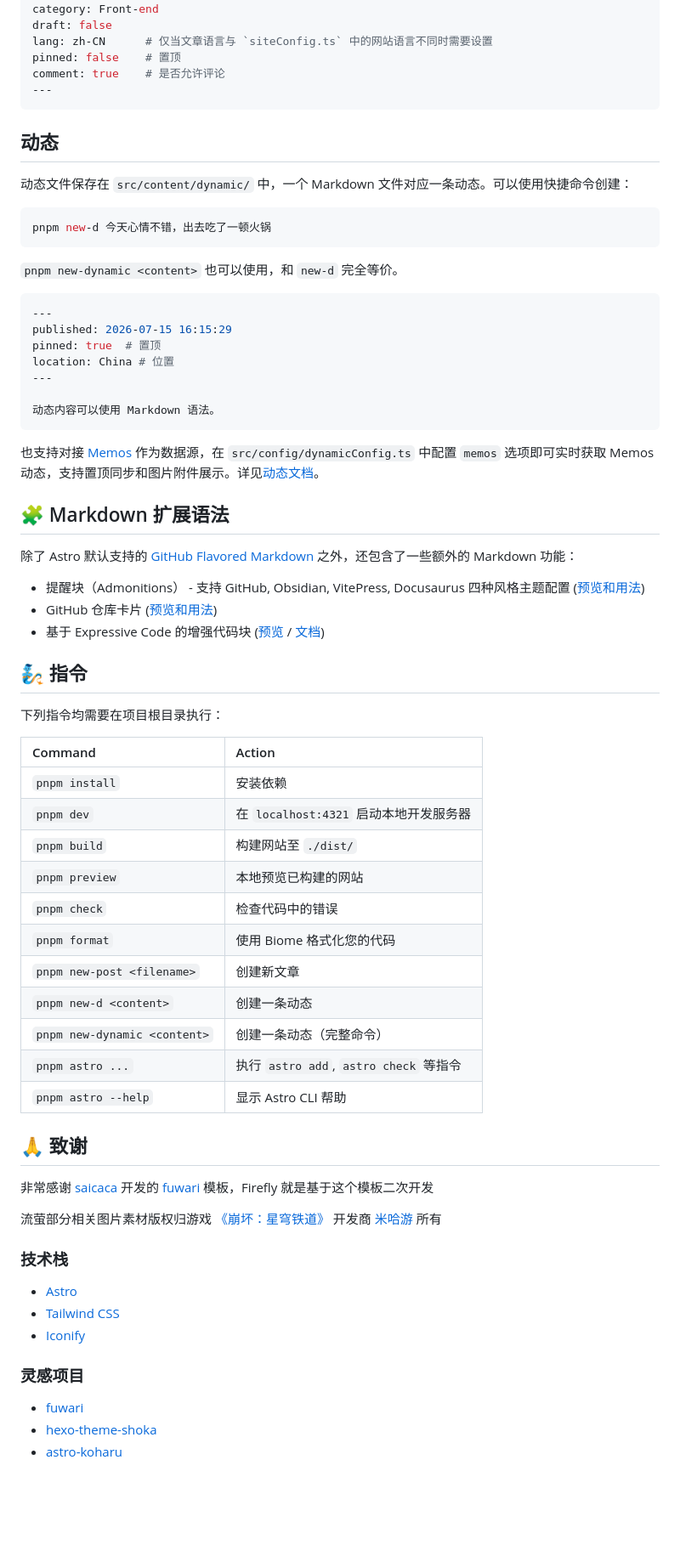
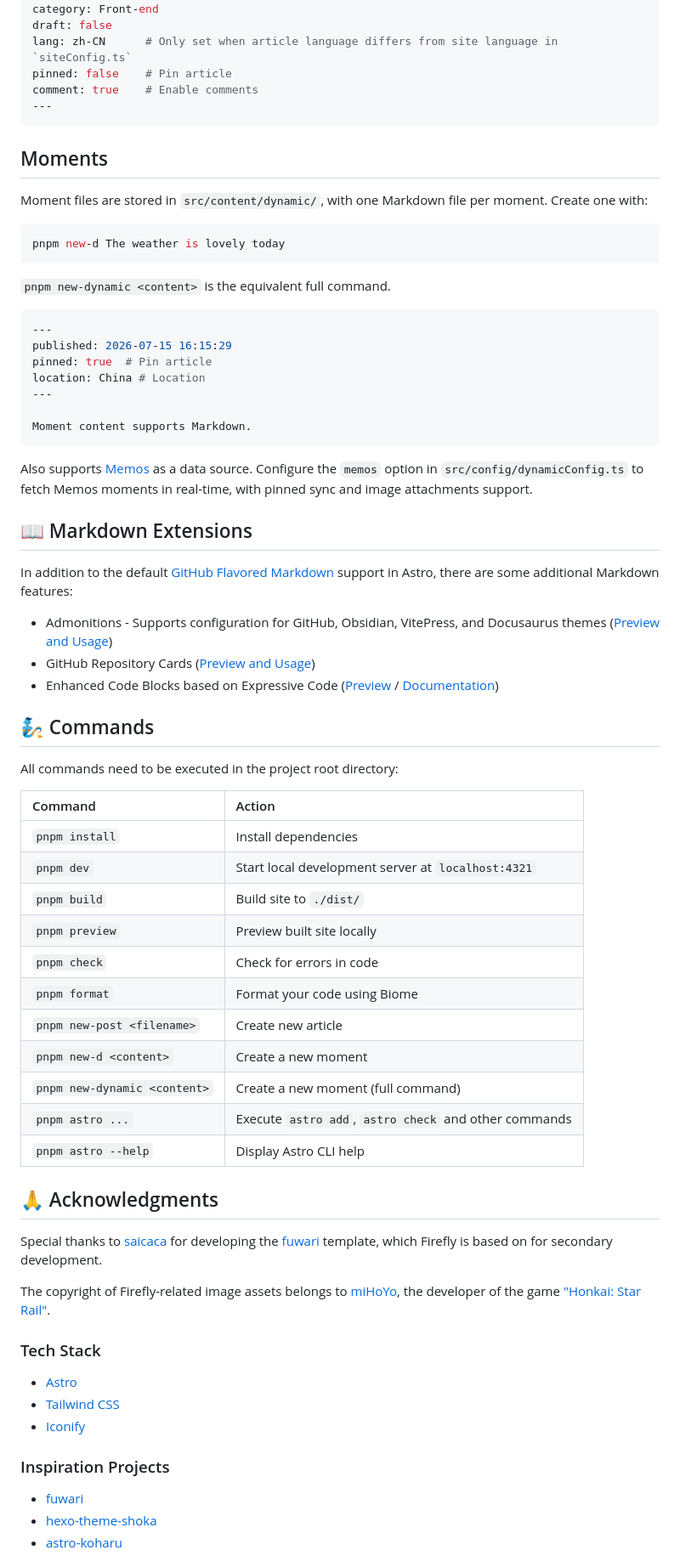
Before and after one commit to noterk/firefly, a Markdown page: README.md, the part around one of its changes. Shown at 85% size. Drawn GitHub-style; blank space fills up the shorter version.

Commit message:
chore: delete README.md and rename README.en.md to README.md

````diff
--- a/README.md
+++ b/README.md
@@ -211,73 +212,73 @@ image: ./cover.jpg  # 或使用 "api" 来启用随机封面图
 tags: [Foo, Bar]
 category: Front-end
 draft: false
-lang: zh-CN      # 仅当文章语言与 `siteConfig.ts` 中的网站语言不同时需要设置
-pinned: false    # 置顶
-comment: true    # 是否允许评论
+lang: zh-CN      # Only set when article language differs from site language in `siteConfig.ts`
+pinned: false    # Pin article
+comment: true    # Enable comments
 ---
 ```
 
-## 动态
+## Moments
 
-动态文件保存在 `src/content/dynamic/` 中，一个 Markdown 文件对应一条动态。可以使用快捷命令创建：
+Moment files are stored in `src/content/dynamic/`, with one Markdown file per moment. Create one with:
 
 ```bash
-pnpm new-d 今天心情不错，出去吃了一顿火锅
+pnpm new-d The weather is lovely today
 ```
 
-`pnpm new-dynamic <content>` 也可以使用，和 `new-d` 完全等价。
+`pnpm new-dynamic <content>` is the equivalent full command.
 
 ```yaml
 ---
 published: 2026-07-15 16:15:29
-pinned: true  # 置顶
-location: China # 位置
+pinned: true  # Pin article
+location: China # Location
 ---
 
-动态内容可以使用 Markdown 语法。
+Moment content supports Markdown.
 ```
 
-也支持对接 [Memos](https://www.usememos.com/) 作为数据源，在 `src/config/dynamicConfig.ts` 中配置 `memos` 选项即可实时获取 Memos 动态，支持置顶同步和图片附件展示。详见[动态文档](https://docs-firefly.cuteleaf.cn/zh/guide/dynamic.html)。
+Also supports [Memos](https://www.usememos.com/) as a data source. Configure the `memos` option in `src/config/dynamicConfig.ts` to fetch Memos moments in real-time, with pinned sync and image attachments support.
 
-## 🧩 Markdown 扩展语法
+## 📖 Markdown Extensions
 
-除了 Astro 默认支持的 [GitHub Flavored Markdown](https://github.github.com/gfm/) 之外，还包含了一些额外的 Markdown 功能：
+In addition to the default [GitHub Flavored Markdown](https://github.github.com/gfm/) support in Astro, there are some additional Markdown features:
 
-- 提醒块（Admonitions） - 支持 GitHub, Obsidian, VitePress, Docusaurus 四种风格主题配置 ([预览和用法](https://firefly.cuteleaf.cn/posts/markdown-extended/))
-- GitHub 仓库卡片 ([预览和用法](https://firefly.cuteleaf.cn/posts/markdown-extended/))
-- 基于 Expressive Code 的增强代码块 ([预览](http://firefly.cuteleaf.cn/posts/code-examples/) / [文档](https://expressive-code.com/))
+- Admonitions - Supports configuration for GitHub, Obsidian, VitePress, and Docusaurus themes ([Preview and Usage](https://firefly.cuteleaf.cn/posts/markdown-extended/))
+- GitHub Repository Cards ([Preview and Usage](https://firefly.cuteleaf.cn/posts/markdown-extended/))
+- Enhanced Code Blocks based on Expressive Code ([Preview](http://firefly.cuteleaf.cn/posts/code-examples/) / [Documentation](https://expressive-code.com/))
 
-## 🧞 指令
+## 🧞 Commands
 
-下列指令均需要在项目根目录执行：
+All commands need to be executed in the project root directory:
 
-| Command                    | Action                                 |
-| :------------------------- | :------------------------------------- |
-| `pnpm install`             | 安装依赖                               |
-| `pnpm dev`                 | 在 `localhost:4321` 启动本地开发服务器 |
-| `pnpm build`               | 构建网站至 `./dist/`                   |
-| `pnpm preview`             | 本地预览已构建的网站                   |
-| `pnpm check`               | 检查代码中的错误                       |
-| `pnpm format`              | 使用 Biome 格式化您的代码              |
-| `pnpm new-post <filename>` | 创建新文章                             |
-| `pnpm new-d <content>`     | 创建一条动态                           |
-| `pnpm new-dynamic <content>` | 创建一条动态（完整命令）              |
-| `pnpm astro ...`           | 执行 `astro add`, `astro check` 等指令 |
-| `pnpm astro --help`        | 显示 Astro CLI 帮助                    |
+| Command                    | Action                                              |
+|:---------------------------|:----------------------------------------------------|
+| `pnpm install`             | Install dependencies                                |
+| `pnpm dev`                 | Start local development server at `localhost:4321`  |
+| `pnpm build`               | Build site to `./dist/`                             |
+| `pnpm preview`             | Preview built site locally                          |
+| `pnpm check`               | Check for errors in code                            |
+| `pnpm format`              | Format your code using Biome                        |
+| `pnpm new-post <filename>` | Create new article                                  |
+| `pnpm new-d <content>`     | Create a new moment                                 |
+| `pnpm new-dynamic <content>` | Create a new moment (full command)                |
+| `pnpm astro ...`           | Execute `astro add`, `astro check` and other commands |
+| `pnpm astro --help`        | Display Astro CLI help                              |
 
-## 🙏 致谢
+## 🙏 Acknowledgments
 
-非常感谢 [saicaca](https://github.com/saicaca) 开发的 [fuwari](https://github.com/saicaca/fuwari) 模板，Firefly 就是基于这个模板二次开发
+Special thanks to [saicaca](https://github.com/saicaca) for developing the [fuwari](https://github.com/saicaca/fuwari) template, which Firefly is based on for secondary development.
 
-流萤部分相关图片素材版权归游戏 [《崩坏：星穹铁道》](https://sr.mihoyo.com/) 开发商 [米哈游](https://www.mihoyo.com/) 所有
+The copyright of Firefly-related image assets belongs to [miHoYo](https://www.mihoyo.com/), the developer of the game ["Honkai: Star Rail"](https://sr.mihoyo.com/).
 
-### 技术栈
+### Tech Stack
 
 - [Astro](https://astro.build)
 - [Tailwind CSS](https://tailwindcss.com)
 - [Iconify](https://iconify.design)
 
-### 灵感项目
+### Inspiration Projects
 
 - [fuwari](https://github.com/saicaca/fuwari)
 - [hexo-theme-shoka](https://github.com/amehime/hexo-theme-shoka)
````
Also changed, not shown: other parts of README.md (+110 -109 lines).
